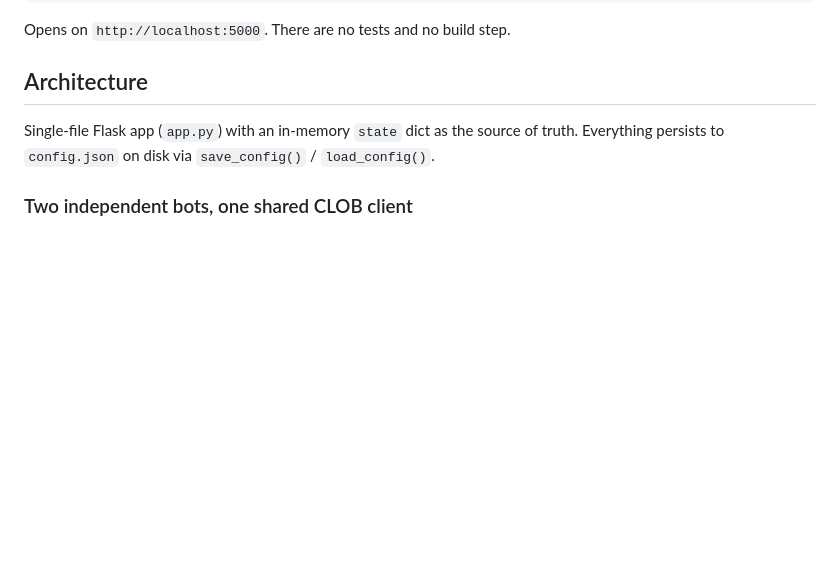
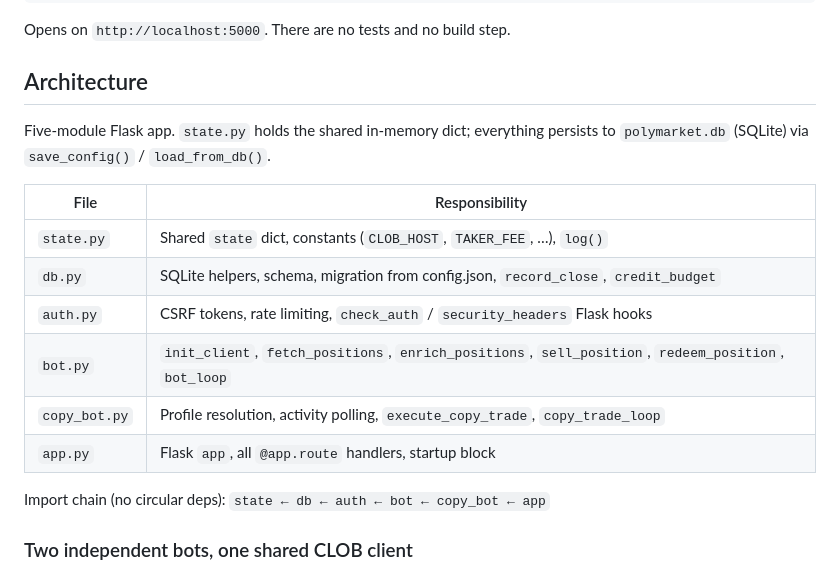
Before and after one commit to EndikaBT/polymarket-bot, a Markdown page: CLAUDE.md, the part around the change. Drawn GitHub-style; blank space fills up the shorter version.

Commit message:
docs: update CLAUDE.md to reflect modular structure

```diff
--- a/CLAUDE.md
+++ b/CLAUDE.md
@@ -32,7 +32,18 @@ Opens on `http://localhost:5000`. There are no tests and no build step.
 
 ## Architecture
 
-Single-file Flask app (`app.py`) with an in-memory `state` dict as the source of truth. Everything persists to `config.json` on disk via `save_config()` / `load_config()`.
+Five-module Flask app. `state.py` holds the shared in-memory dict; everything persists to `polymarket.db` (SQLite) via `save_config()` / `load_from_db()`.
+
+| File | Responsibility |
+|------|---------------|
+| `state.py` | Shared `state` dict, constants (`CLOB_HOST`, `TAKER_FEE`, …), `log()` |
+| `db.py` | SQLite helpers, schema, migration from config.json, `record_close`, `credit_budget` |
+| `auth.py` | CSRF tokens, rate limiting, `check_auth` / `security_headers` Flask hooks |
+| `bot.py` | `init_client`, `fetch_positions`, `enrich_positions`, `sell_position`, `redeem_position`, `bot_loop` |
+| `copy_bot.py` | Profile resolution, activity polling, `execute_copy_trade`, `copy_trade_loop` |
+| `app.py` | Flask `app`, all `@app.route` handlers, startup block |
+
+Import chain (no circular deps): `state ← db ← auth ← bot ← copy_bot ← app`
 
 ### Two independent bots, one shared CLOB client
 
```
